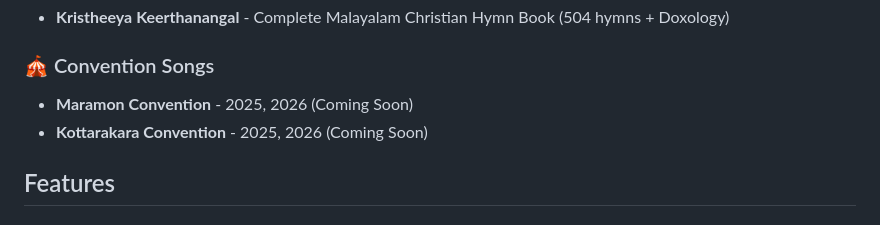
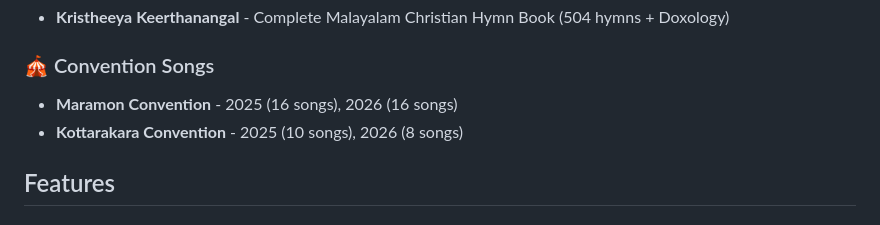
Before and after one commit to shibinj/Hymn_project, a Markdown page: README.md, the part around the change. Rendered like a GitHub page.

```diff
--- a/README.md
+++ b/README.md
@@ -10,8 +10,8 @@ A comprehensive online collection of Malayalam Christian hymns, convention songs
 - **Kristheeya Keerthanangal** - Complete Malayalam Christian Hymn Book (504 hymns + Doxology)
 
 ### 🎪 Convention Songs
-- **Maramon Convention** - 2025, 2026 (Coming Soon)
-- **Kottarakara Convention** - 2025, 2026 (Coming Soon)
+- **Maramon Convention** - 2025 (16 songs), 2026 (16 songs)
+- **Kottarakara Convention** - 2025 (10 songs), 2026 (8 songs)
 
 ## Features
 
```
